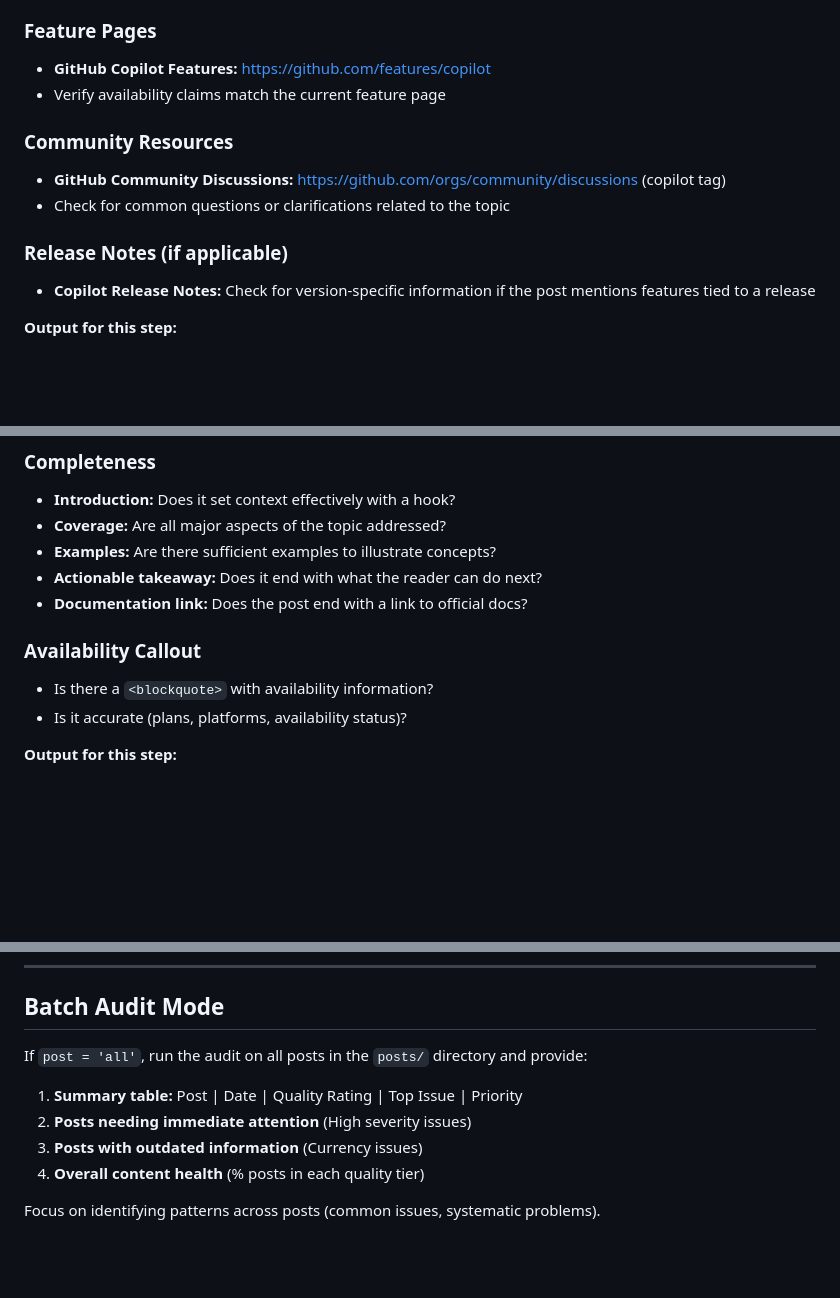
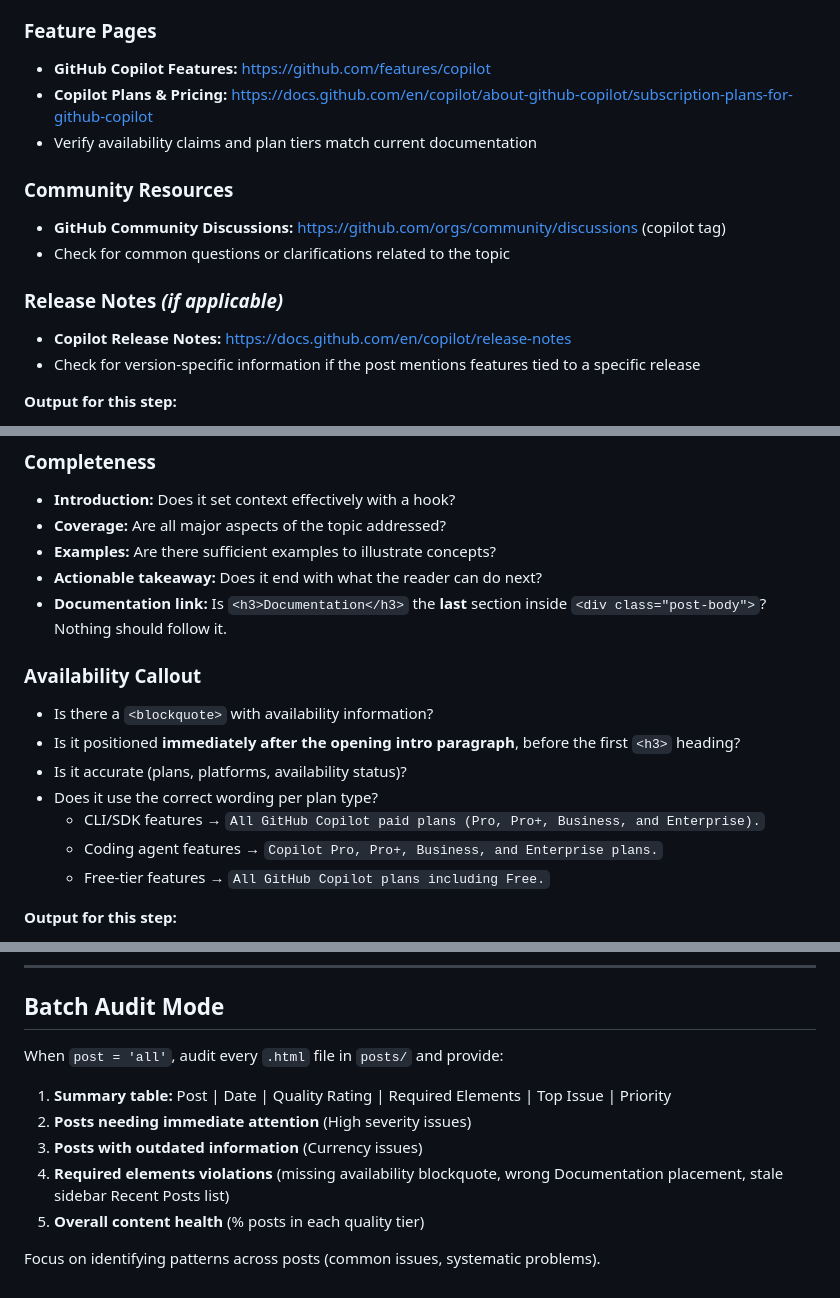
Before and after one commit to mburakunuvar/daily-does-of-ghcp, a Markdown page: .github/prompts/blog-audit.prompt.md, 3 parts joined by grey strips. GitHub-like rendering; blank space fills up the shorter version.

Commit message:
Refine blog audit prompt by updating required elements and enhancing clarity on documentation placement

```diff
--- a/.github/prompts/blog-audit.prompt.md
+++ b/.github/prompts/blog-audit.prompt.md
@@ -86,14 +92,16 @@ Fetch and review the latest information from these authoritative sources:
 
 ### Feature Pages
 - **GitHub Copilot Features:** https://github.com/features/copilot
-- Verify availability claims match the current feature page
+- **Copilot Plans & Pricing:** https://docs.github.com/en/copilot/about-github-copilot/subscription-plans-for-github-copilot
+- Verify availability claims and plan tiers match current documentation
 
 ### Community Resources
 - **GitHub Community Discussions:** https://github.com/orgs/community/discussions (copilot tag)
 - Check for common questions or clarifications related to the topic
 
-### Release Notes (if applicable)
-- **Copilot Release Notes:** Check for version-specific information if the post mentions features tied to a release
+### Release Notes *(if applicable)*
+- **Copilot Release Notes:** https://docs.github.com/en/copilot/release-notes
+- Check for version-specific information if the post mentions features tied to a specific release
 
 **Output for this step:**
 - List of sources checked
@@ -162,11 +170,16 @@ Evaluate content quality and adherence to the "Daily Bites" style:
 - **Coverage:** Are all major aspects of the topic addressed?
 - **Examples:** Are there sufficient examples to illustrate concepts?
 - **Actionable takeaway:** Does it end with what the reader can do next?
-- **Documentation link:** Does the post end with a link to official docs?
+- **Documentation link:** Is `<h3>Documentation</h3>` the **last** section inside `<div class="post-body">`? Nothing should follow it.
 
 ### Availability Callout
 - Is there a `<blockquote>` with availability information?
+- Is it positioned **immediately after the opening intro paragraph**, before the first `<h3>` heading?
 - Is it accurate (plans, platforms, availability status)?
+- Does it use the correct wording per plan type?
+  - CLI/SDK features → `All GitHub Copilot paid plans (Pro, Pro+, Business, and Enterprise).`
+  - Coding agent features → `Copilot Pro, Pro+, Business, and Enterprise plans.`
+  - Free-tier features → `All GitHub Copilot plans including Free.`
 
 **Output for this step:**
 - Writing quality issues (if any)
@@ -268,11 +281,12 @@ Return:
 
 ## Batch Audit Mode
 
-If `post = 'all'`, run the audit on all posts in the `posts/` directory and provide:
+When `post = 'all'`, audit every `.html` file in `posts/` and provide:
 
-1. **Summary table:** Post | Date | Quality Rating | Top Issue | Priority
+1. **Summary table:** Post | Date | Quality Rating | Required Elements | Top Issue | Priority
 2. **Posts needing immediate attention** (High severity issues)
 3. **Posts with outdated information** (Currency issues)
-4. **Overall content health** (% posts in each quality tier)
+4. **Required elements violations** (missing availability blockquote, wrong Documentation placement, stale sidebar Recent Posts list)
+5. **Overall content health** (% posts in each quality tier)
 
 Focus on identifying patterns across posts (common issues, systematic problems).
```
Also changed, not shown: other parts of .github/prompts/blog-audit.prompt.md (+10 -4 lines).
